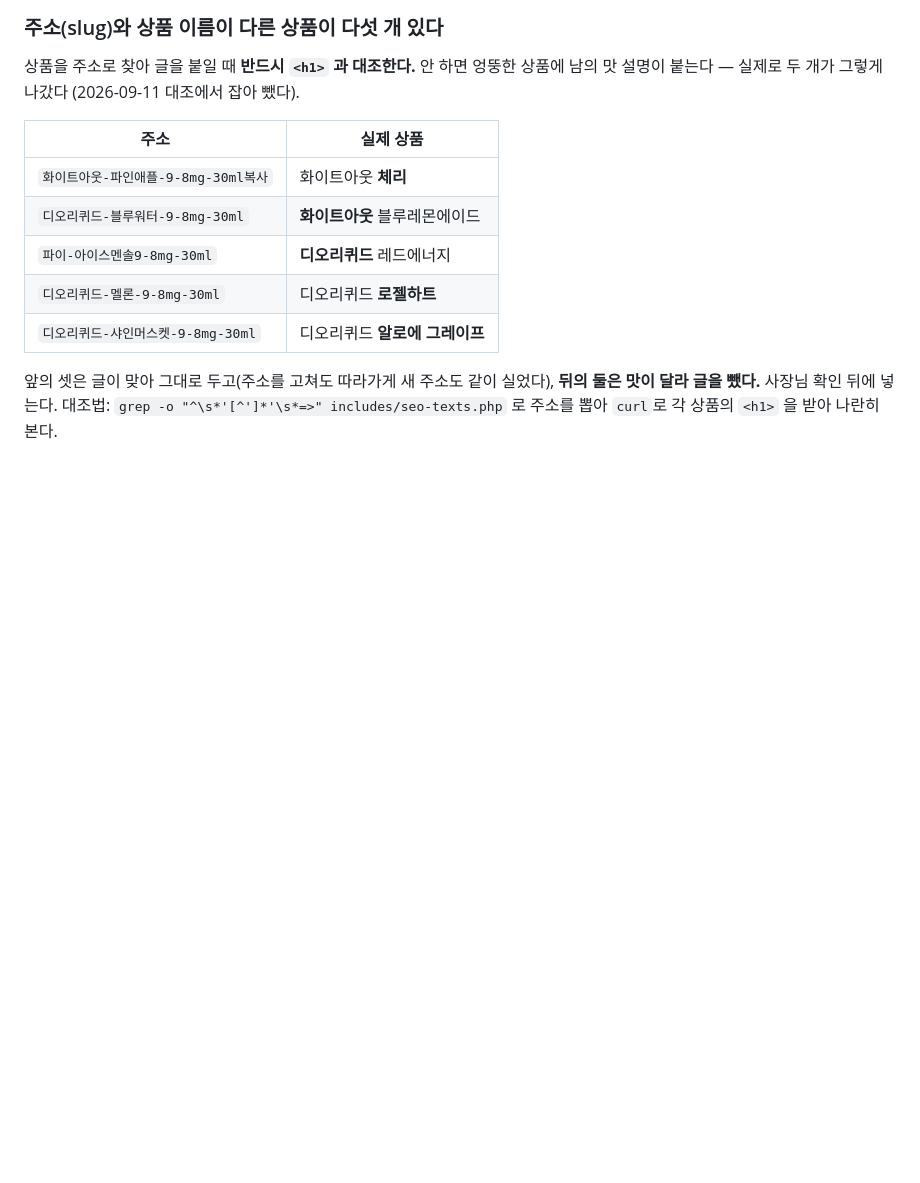
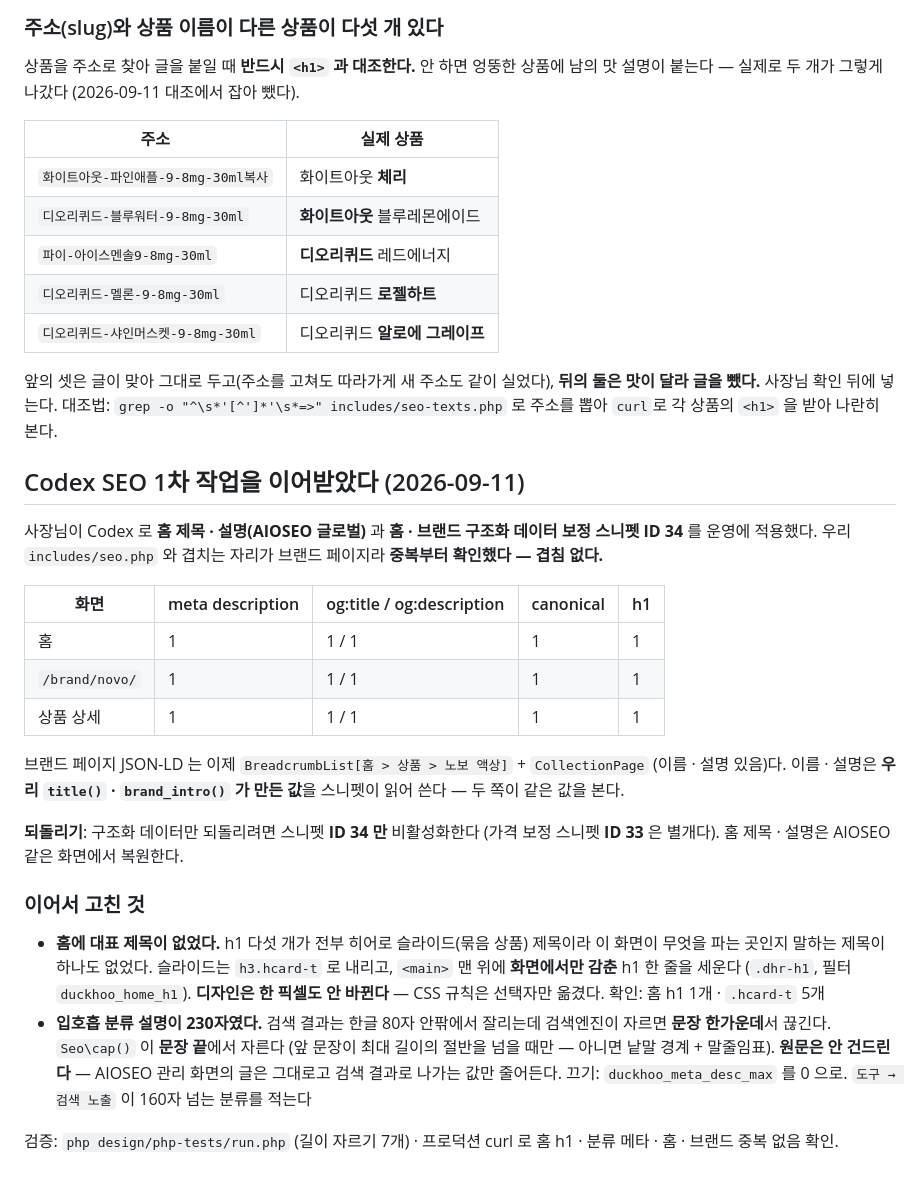
Before and after one commit to officialvafriend/new-website-build, a Markdown page: CLAUDE.md, the part around the change. Drawn GitHub-style; blank space fills up the shorter version.

Commit message:
문서: Codex SEO 1차 작업 이어받기 — 중복 확인 · 홈 h1 · 메타 설명 길이
Co-Authored-By: Claude Opus 5 <noreply@anthropic.com>
Claude-Session: https://claude.ai/code/session_01XvXzU3czNSuKZiP6HV9gvY

```diff
--- a/CLAUDE.md
+++ b/CLAUDE.md
@@ -1470,3 +1470,38 @@ Code Snippets 표(`{prefix}snippets`)에서 낱말을 찾아 앞뒤 12줄을 보
 **뒤의 둘은 맛이 달라 글을 뺐다.** 사장님 확인 뒤에 넣는다.
 대조법: `grep -o "^\s*'[^']*'\s*=>" includes/seo-texts.php` 로 주소를 뽑아
 `curl`로 각 상품의 `<h1>` 을 받아 나란히 본다.
+
+## Codex SEO 1차 작업을 이어받았다 (2026-09-11)
+
+사장님이 Codex 로 **홈 제목 · 설명(AIOSEO 글로벌)** 과 **홈 · 브랜드 구조화 데이터 보정
+스니펫 ID 34** 를 운영에 적용했다. 우리 `includes/seo.php` 와 겹치는 자리가 브랜드 페이지라
+**중복부터 확인했다 — 겹침 없다.**
+
+| 화면 | meta description | og:title / og:description | canonical | h1 |
+|---|---|---|---|---|
+| 홈 | 1 | 1 / 1 | 1 | 1 |
+| `/brand/novo/` | 1 | 1 / 1 | 1 | 1 |
+| 상품 상세 | 1 | 1 / 1 | 1 | 1 |
+
+브랜드 페이지 JSON-LD 는 이제 `BreadcrumbList[홈 > 상품 > 노보 액상]` + `CollectionPage`
+(이름 · 설명 있음)다. 이름 · 설명은 **우리 `title()` · `brand_intro()` 가 만든 값**을
+스니펫이 읽어 쓴다 — 두 쪽이 같은 값을 본다.
+
+**되돌리기**: 구조화 데이터만 되돌리려면 스니펫 **ID 34 만** 비활성화한다
+(가격 보정 스니펫 **ID 33** 은 별개다). 홈 제목 · 설명은 AIOSEO 같은 화면에서 복원한다.
+
+### 이어서 고친 것
+
+- **홈에 대표 제목이 없었다.** h1 다섯 개가 전부 히어로 슬라이드(묶음 상품) 제목이라
+  이 화면이 무엇을 파는 곳인지 말하는 제목이 하나도 없었다. 슬라이드는 `h3.hcard-t` 로
+  내리고, `<main>` 맨 위에 **화면에서만 감춘** h1 한 줄을 세운다 (`.dhr-h1`, 필터
+  `duckhoo_home_h1`). **디자인은 한 픽셀도 안 바뀐다** — CSS 규칙은 선택자만 옮겼다.
+  확인: 홈 h1 1개 · `.hcard-t` 5개
+- **입호흡 분류 설명이 230자였다.** 검색 결과는 한글 80자 안팎에서 잘리는데 검색엔진이
+  자르면 **문장 한가운데**서 끊긴다. `Seo\cap()` 이 **문장 끝**에서 자른다 (앞 문장이
+  최대 길이의 절반을 넘을 때만 — 아니면 낱말 경계 + 말줄임표). **원문은 안 건드린다** —
+  AIOSEO 관리 화면의 글은 그대로고 검색 결과로 나가는 값만 줄어든다.
+  끄기: `duckhoo_meta_desc_max` 를 0 으로. `도구 → 검색 노출` 이 160자 넘는 분류를 적는다
+
+검증: `php design/php-tests/run.php` (길이 자르기 7개) · 프로덕션 curl 로 홈 h1 · 분류 메타 ·
+홈 · 브랜드 중복 없음 확인.
```
